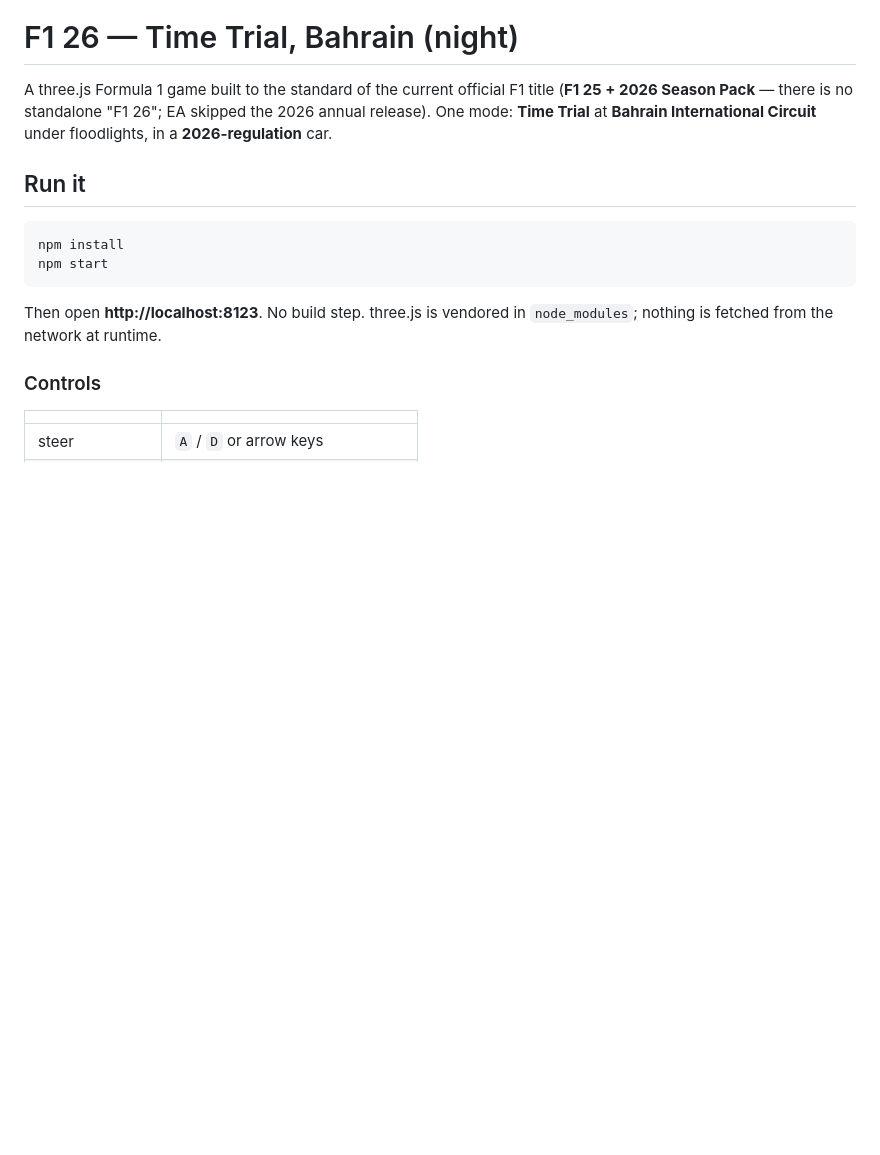
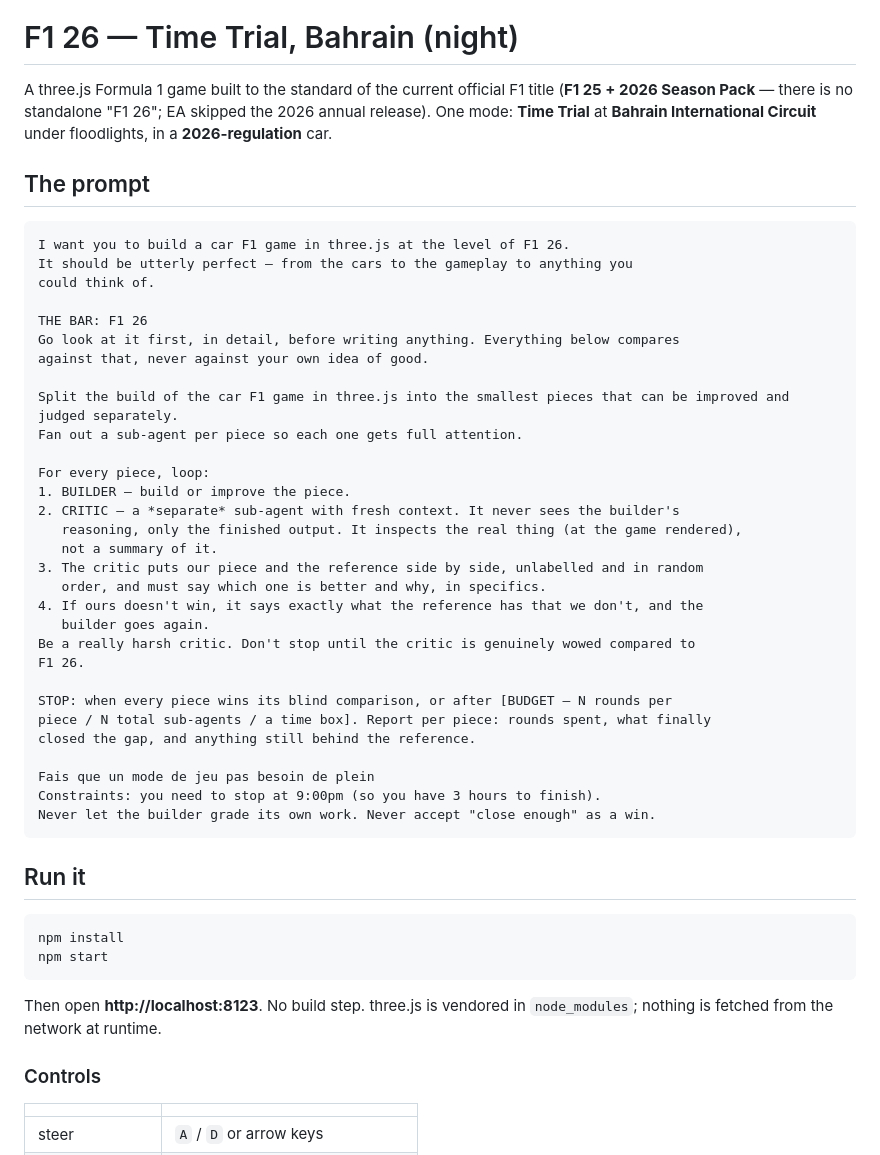
Before and after one commit to Cycls/f1-26-time-trial, a Markdown page: README.md, the part around the change. Drawn GitHub-style; blank space fills up the shorter version.

````diff
--- a/README.md
+++ b/README.md
@@ -4,6 +4,41 @@ A three.js Formula 1 game built to the standard of the current official F1 title
 (**F1 25 + 2026 Season Pack** — there is no standalone "F1 26"; EA skipped the 2026 annual release).
 One mode: **Time Trial** at **Bahrain International Circuit** under floodlights, in a
 **2026-regulation** car.
+
+## The prompt
+
+```
+I want you to build a car F1 game in three.js at the level of F1 26.
+It should be utterly perfect — from the cars to the gameplay to anything you
+could think of.
+
+THE BAR: F1 26
+Go look at it first, in detail, before writing anything. Everything below compares
+against that, never against your own idea of good.
+
+Split the build of the car F1 game in three.js into the smallest pieces that can be improved and judged separately.
+Fan out a sub-agent per piece so each one gets full attention.
+
+For every piece, loop:
+1. BUILDER — build or improve the piece.
+2. CRITIC — a *separate* sub-agent with fresh context. It never sees the builder's
+   reasoning, only the finished output. It inspects the real thing (at the game rendered),
+   not a summary of it.
+3. The critic puts our piece and the reference side by side, unlabelled and in random
+   order, and must say which one is better and why, in specifics.
+4. If ours doesn't win, it says exactly what the reference has that we don't, and the
+   builder goes again.
+Be a really harsh critic. Don't stop until the critic is genuinely wowed compared to
+F1 26.
+
+STOP: when every piece wins its blind comparison, or after [BUDGET — N rounds per
+piece / N total sub-agents / a time box]. Report per piece: rounds spent, what finally
+closed the gap, and anything still behind the reference.
+
+Fais que un mode de jeu pas besoin de plein
+Constraints: you need to stop at 9:00pm (so you have 3 hours to finish).
+Never let the builder grade its own work. Never accept "close enough" as a win.
+```
 
 ## Run it
 
````
